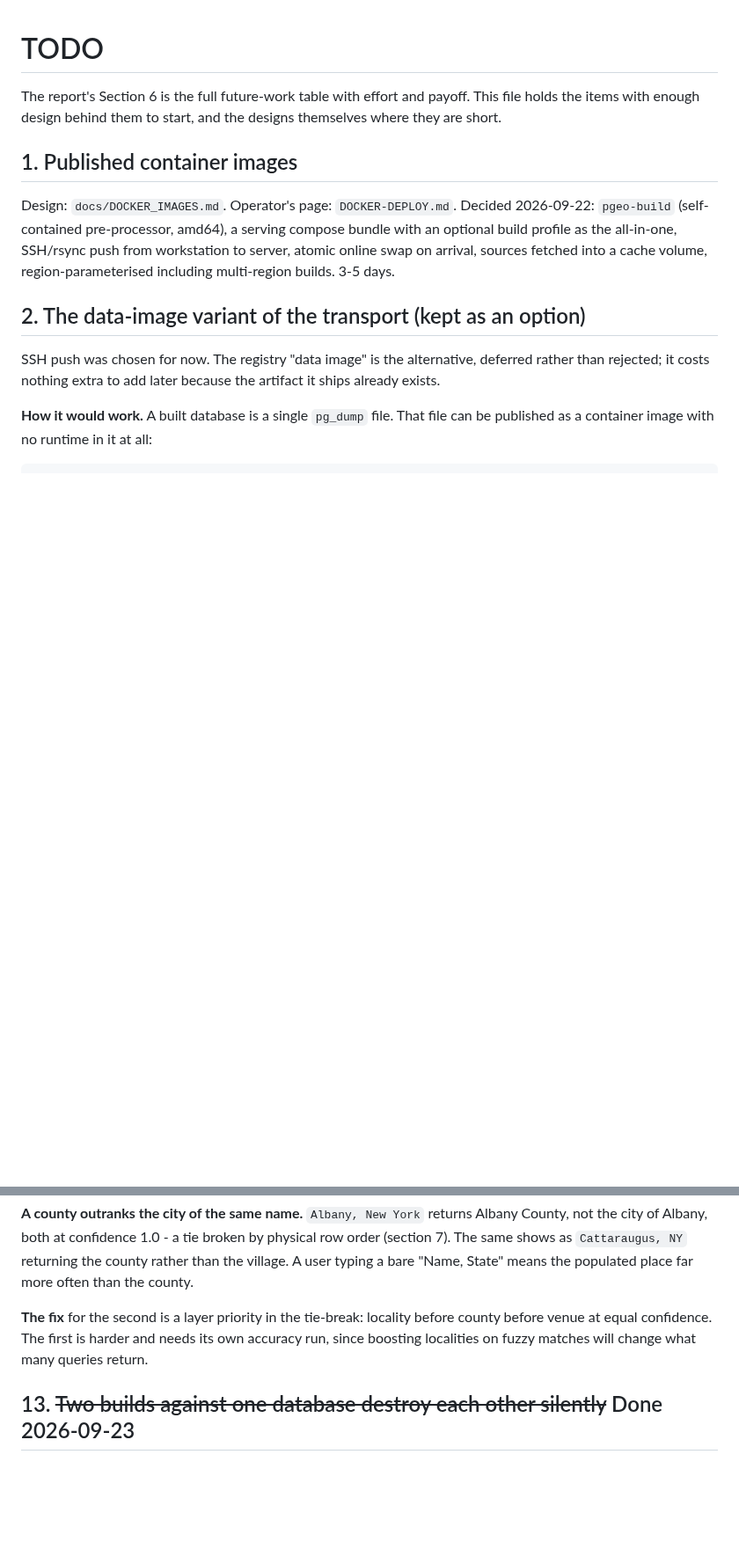
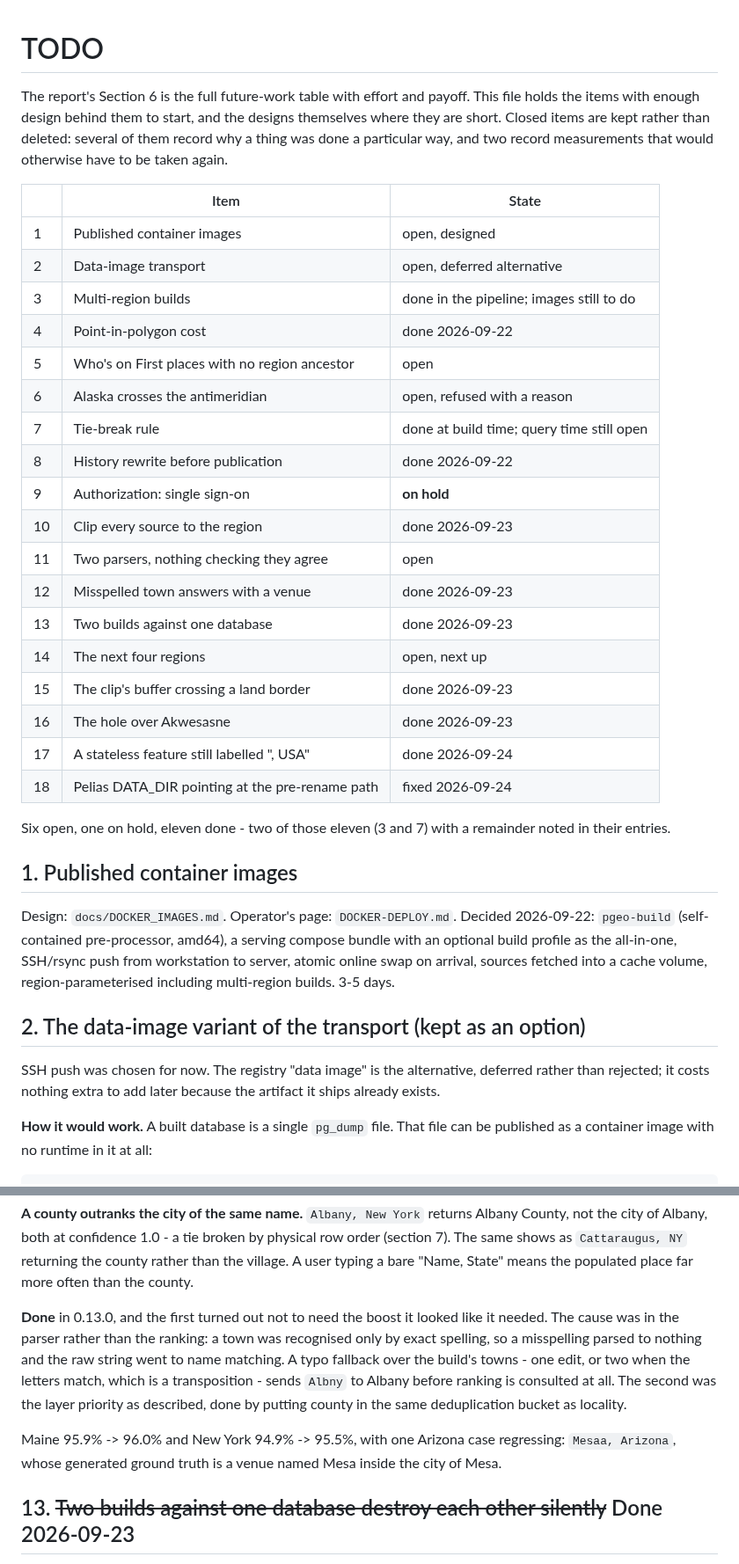
Before and after one commit to johnzastrow/pgeo, a Markdown page: TODO.md, 2 parts joined by grey strips. Shown at 88% size. GitHub-like rendering; blank space fills up the shorter version.

Commit message:
Auth on hold, and a state-of-play table at the top of TODO
Single sign-on is not being pursued. The half that matters is done: a key
names a client and every request carries one. Naming the person behind the
client costs a component to run and is not worth it for three users in one
department, so the entry says so and says what would change the answer.

The file had grown to eighteen sections with no way to see its shape, so it
opens with a table now. Closing 12 in the process, which was fixed in 0.13.0
and never marked - and its entry was still proposing a ranking boost for the
half that turned out to be a parser bug.

Eleven done, one on hold, six open.

Co-Authored-By: Claude Opus 5 (1M context) <noreply@anthropic.com>

```diff
--- a/TODO.md
+++ b/TODO.md
@@ -2,6 +2,32 @@
 
 The report's Section 6 is the full future-work table with effort and payoff. This file holds the
 items with enough design behind them to start, and the designs themselves where they are short.
+Closed items are kept rather than deleted: several of them record why a thing was done a
+particular way, and two record measurements that would otherwise have to be taken again.
+
+| | Item | State |
+|---|---|---|
+| 1 | Published container images | open, designed |
+| 2 | Data-image transport | open, deferred alternative |
+| 3 | Multi-region builds | done in the pipeline; images still to do |
+| 4 | Point-in-polygon cost | done 2026-09-22 |
+| 5 | Who's on First places with no region ancestor | open |
+| 6 | Alaska crosses the antimeridian | open, refused with a reason |
+| 7 | Tie-break rule | done at build time; query time still open |
+| 8 | History rewrite before publication | done 2026-09-22 |
+| 9 | Authorization: single sign-on | **on hold** |
+| 10 | Clip every source to the region | done 2026-09-23 |
+| 11 | Two parsers, nothing checking they agree | open |
+| 12 | Misspelled town answers with a venue | done 2026-09-23 |
+| 13 | Two builds against one database | done 2026-09-23 |
+| 14 | The next four regions | open, next up |
+| 15 | The clip's buffer crossing a land border | done 2026-09-23 |
+| 16 | The hole over Akwesasne | done 2026-09-23 |
+| 17 | A stateless feature still labelled ", USA" | done 2026-09-24 |
+| 18 | Pelias DATA_DIR pointing at the pre-rename path | fixed 2026-09-24 |
+
+Six open, one on hold, eleven done - two of those eleven (3 and 7) with a remainder noted in
+their entries.
 
 ## 1. Published container images
 
@@ -300,9 +328,15 @@ city of Albany, both at confidence 1.0 - a tie broken by physical row order (sec
 shows as `Cattaraugus, NY` returning the county rather than the village. A user typing a bare
 "Name, State" means the populated place far more often than the county.
 
-**The fix** for the second is a layer priority in the tie-break: locality before county before
-venue at equal confidence. The first is harder and needs its own accuracy run, since boosting
-localities on fuzzy matches will change what many queries return.
+**Done** in 0.13.0, and the first turned out not to need the boost it looked like it needed. The
+cause was in the parser rather than the ranking: a town was recognised only by exact spelling, so
+a misspelling parsed to nothing and the raw string went to name matching. A typo fallback over
+the build's towns - one edit, or two when the letters match, which is a transposition - sends
+`Albny` to Albany before ranking is consulted at all. The second was the layer priority as
+described, done by putting county in the same deduplication bucket as locality.
+
+Maine 95.9% -> 96.0% and New York 94.9% -> 95.5%, with one Arizona case regressing: `Mesaa,
+Arizona`, whose generated ground truth is a venue named Mesa inside the city of Mesa.
 
 ## 13. ~~Two builds against one database destroy each other silently~~ Done 2026-09-23
 
```
Also changed, not shown: other parts of TODO.md (+7 -5 lines).
